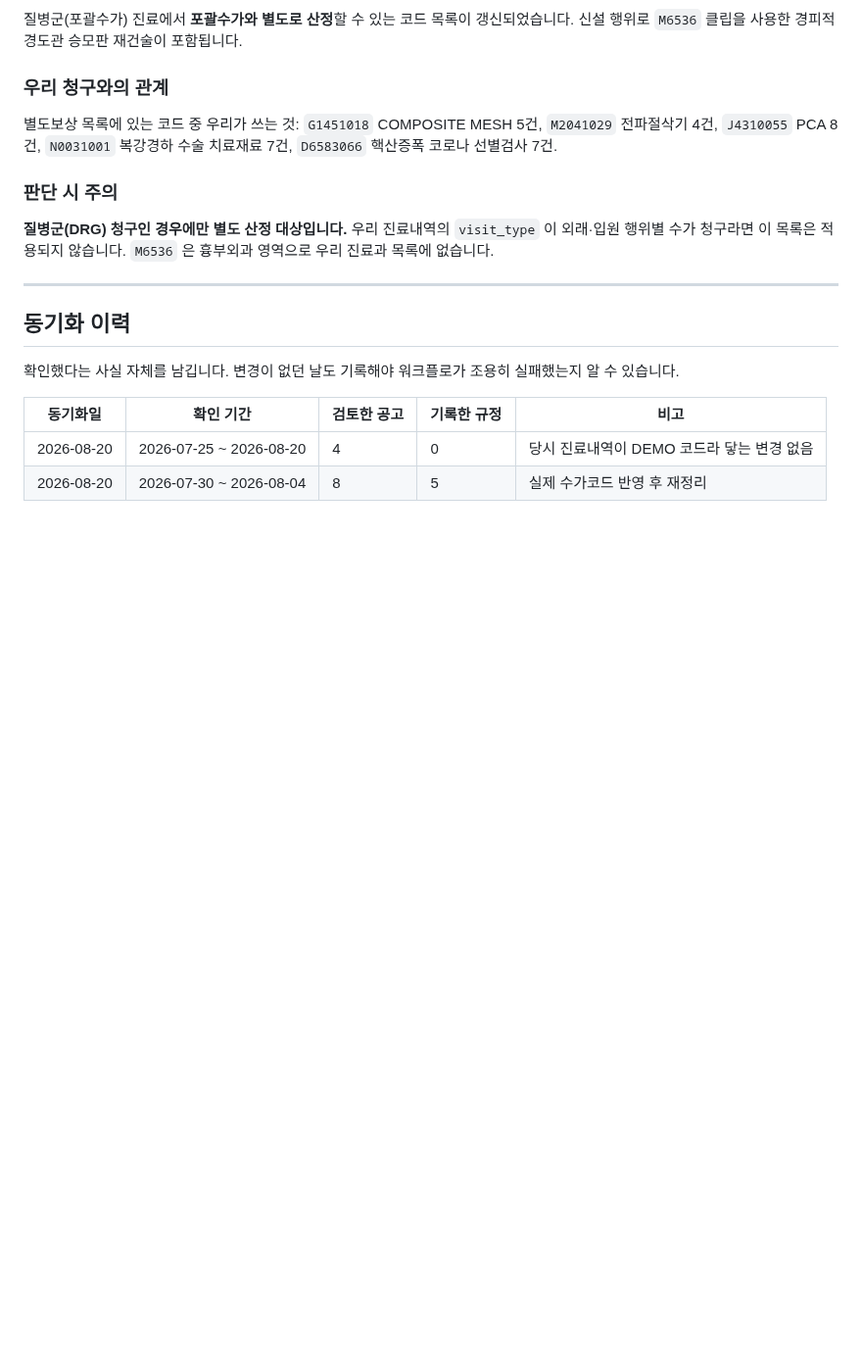
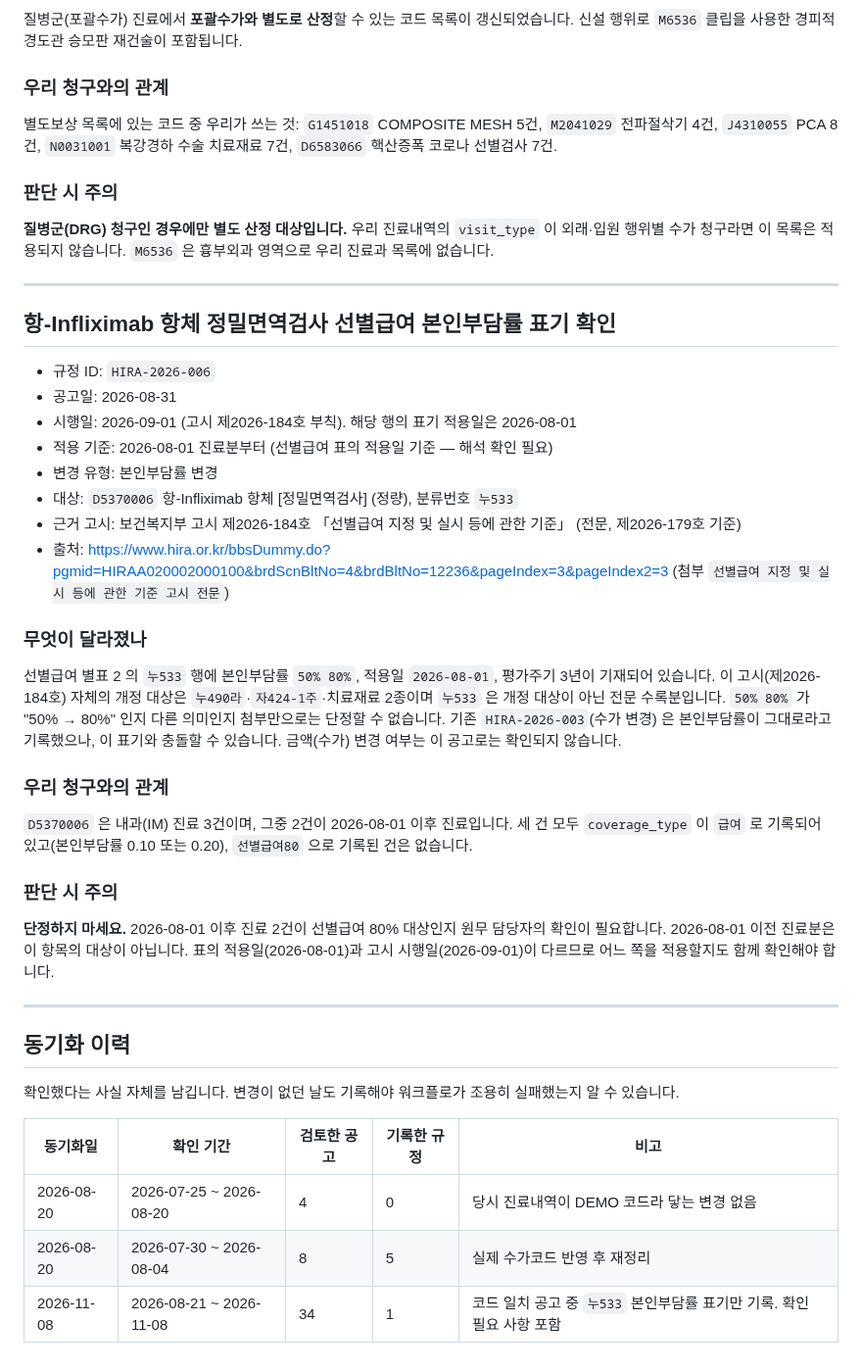
Before and after one commit to t-hajongkim/testhit, a Markdown page: rules/HIRA_RULES.md, the part around one of its changes. Shown at 98% size. Drawn GitHub-style; blank space fills up the shorter version.

Commit message:
rules: HIRA 규정 동기화 2026-11-08
Co-authored-by: Copilot <223556219+Copilot@users.noreply.github.com>

```diff
--- a/rules/HIRA_RULES.md
+++ b/rules/HIRA_RULES.md
@@ -138,6 +138,37 @@ AI 가 환자 진료내역과 대조하는 근거 문서입니다. `hira-rule-sy
 
 ---
 
+## 항-Infliximab 항체 정밀면역검사 선별급여 본인부담률 표기 확인
+
+- 규정 ID: `HIRA-2026-006`
+- 공고일: 2026-08-31
+- 시행일: 2026-09-01 (고시 제2026-184호 부칙). 해당 행의 표기 적용일은 2026-08-01
+- 적용 기준: 2026-08-01 진료분부터 (선별급여 표의 적용일 기준 — 해석 확인 필요)
+- 변경 유형: 본인부담률 변경
+- 대상: `D5370006` 항-Infliximab 항체 [정밀면역검사] (정량), 분류번호 `누533`
+- 근거 고시: 보건복지부 고시 제2026-184호 「선별급여 지정 및 실시 등에 관한 기준」 (전문, 제2026-179호 기준)
+- 출처: https://www.hira.or.kr/bbsDummy.do?pgmid=HIRAA020002000100&brdScnBltNo=4&brdBltNo=12236&pageIndex=3&pageIndex2=3
+  (첨부 `선별급여 지정 및 실시 등에 관한 기준 고시 전문`)
+
+### 무엇이 달라졌나
+선별급여 별표 2 의 `누533` 행에 본인부담률 `50% 80%`, 적용일 `2026-08-01`, 평가주기 3년이
+기재되어 있습니다. 이 고시(제2026-184호) 자체의 개정 대상은 `누490라`·`자424-1주`·치료재료 2종이며
+`누533` 은 개정 대상이 아닌 전문 수록분입니다. `50% 80%` 가 "50% → 80%" 인지 다른 의미인지
+첨부만으로는 단정할 수 없습니다. 기존 `HIRA-2026-003`(수가 변경) 은 본인부담률이 그대로라고
+기록했으나, 이 표기와 충돌할 수 있습니다. 금액(수가) 변경 여부는 이 공고로는 확인되지 않습니다.
+
+### 우리 청구와의 관계
+`D5370006` 은 내과(IM) 진료 3건이며, 그중 2건이 2026-08-01 이후 진료입니다.
+세 건 모두 `coverage_type` 이 `급여` 로 기록되어 있고(본인부담률 0.10 또는 0.20),
+`선별급여80` 으로 기록된 건은 없습니다.
+
+### 판단 시 주의
+**단정하지 마세요.** 2026-08-01 이후 진료 2건이 선별급여 80% 대상인지 원무 담당자의 확인이
+필요합니다. 2026-08-01 이전 진료분은 이 항목의 대상이 아닙니다. 표의 적용일(2026-08-01)과
+고시 시행일(2026-09-01)이 다르므로 어느 쪽을 적용할지도 함께 확인해야 합니다.
+
+---
+
 ## 동기화 이력
 
 확인했다는 사실 자체를 남깁니다. 변경이 없던 날도 기록해야 워크플로가 조용히
@@ -147,3 +178,4 @@ AI 가 환자 진료내역과 대조하는 근거 문서입니다. `hira-rule-sy
 |---|---|---|---|---|
 | 2026-08-20 | 2026-07-25 ~ 2026-08-20 | 4 | 0 | 당시 진료내역이 DEMO 코드라 닿는 변경 없음 |
 | 2026-08-20 | 2026-07-30 ~ 2026-08-04 | 8 | 5 | 실제 수가코드 반영 후 재정리 |
+| 2026-11-08 | 2026-08-21 ~ 2026-11-08 | 34 | 1 | 코드 일치 공고 중 `누533` 본인부담률 표기만 기록. 확인 필요 사항 포함 |
```
Also changed, not shown: other parts of rules/HIRA_RULES.md (+2 -2 lines).
